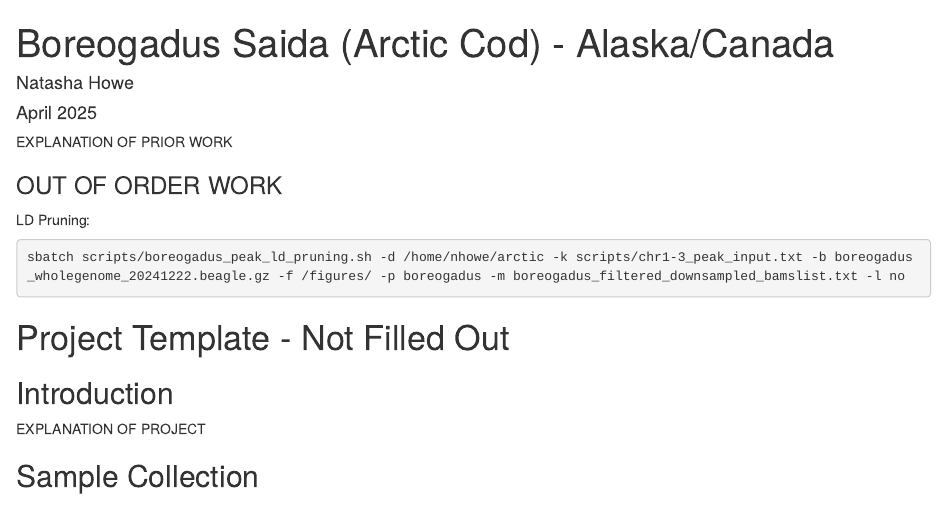
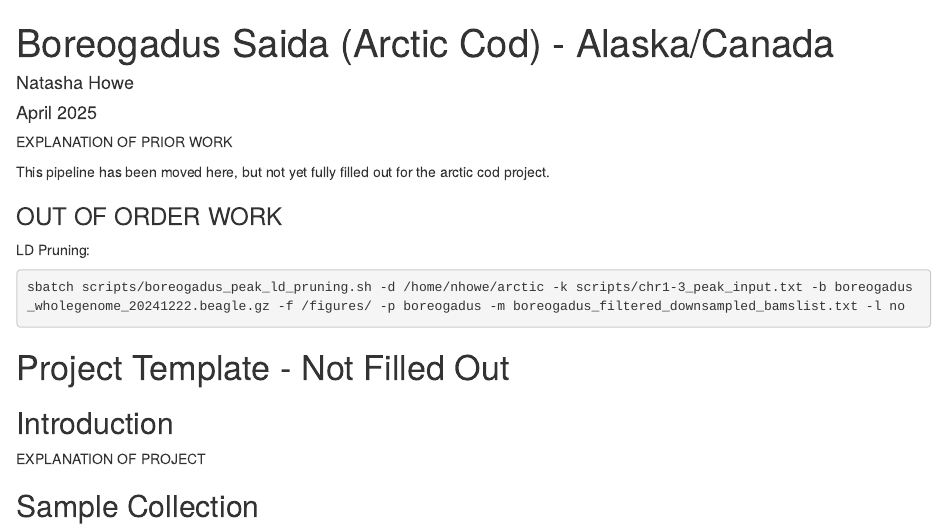
Before and after one commit to natashahowe/boreogadus_saida, an R Markdown document (boreogadus_saida_pipeline.Rmd): the page in a window 1100 px wide, from its top. Rendered offline with R 4.5, knitr and Pandoc, with nearby package versions.

Commit message:
state that rmd is not updated

````diff
--- a/boreogadus_saida_pipeline.Rmd
+++ b/boreogadus_saida_pipeline.Rmd
@@ -16,6 +16,8 @@ library(tidyverse)
 ```
 
 EXPLANATION OF PRIOR WORK
+
+This pipeline has been moved here, but not yet fully filled out for the arctic cod project.
 
 ### OUT OF ORDER WORK
 
````
